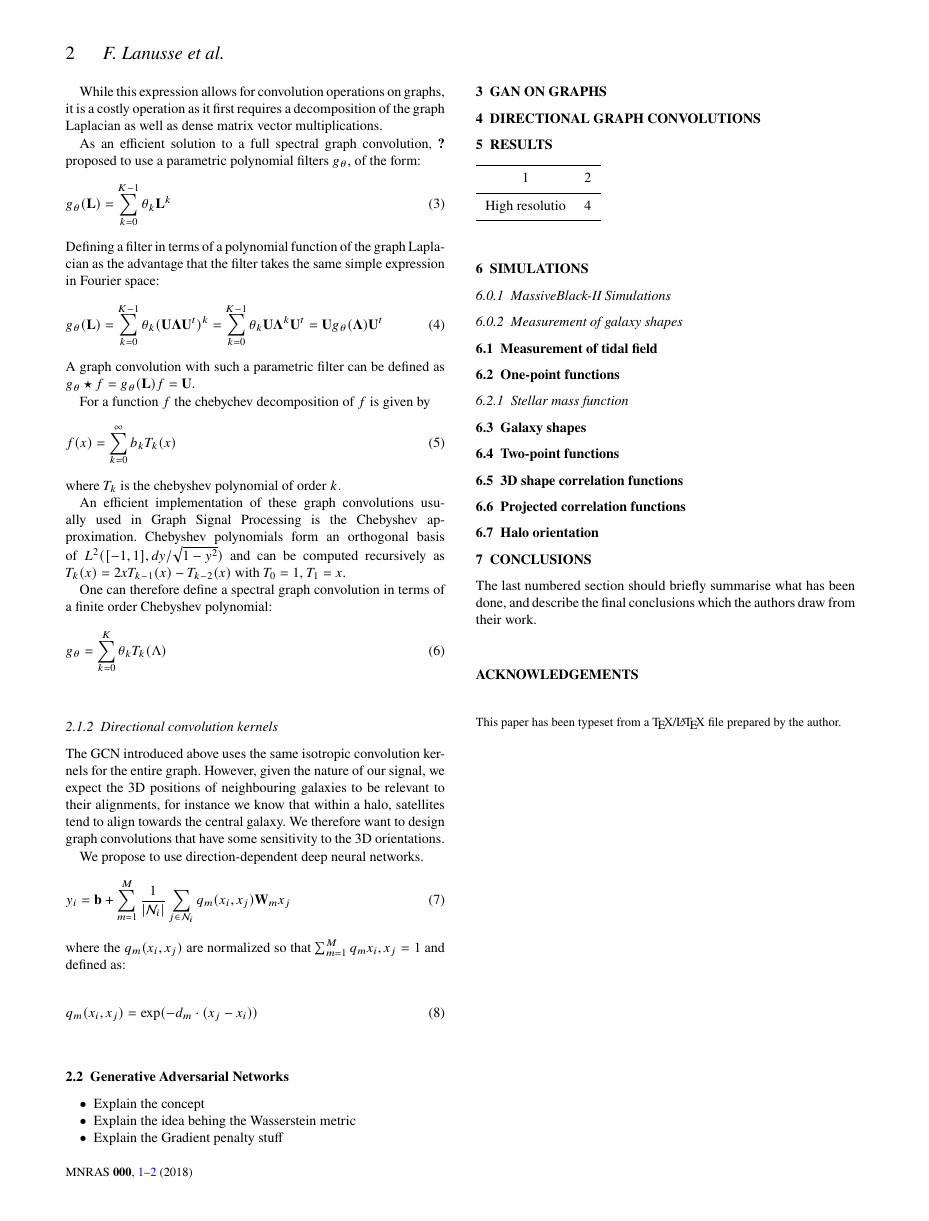
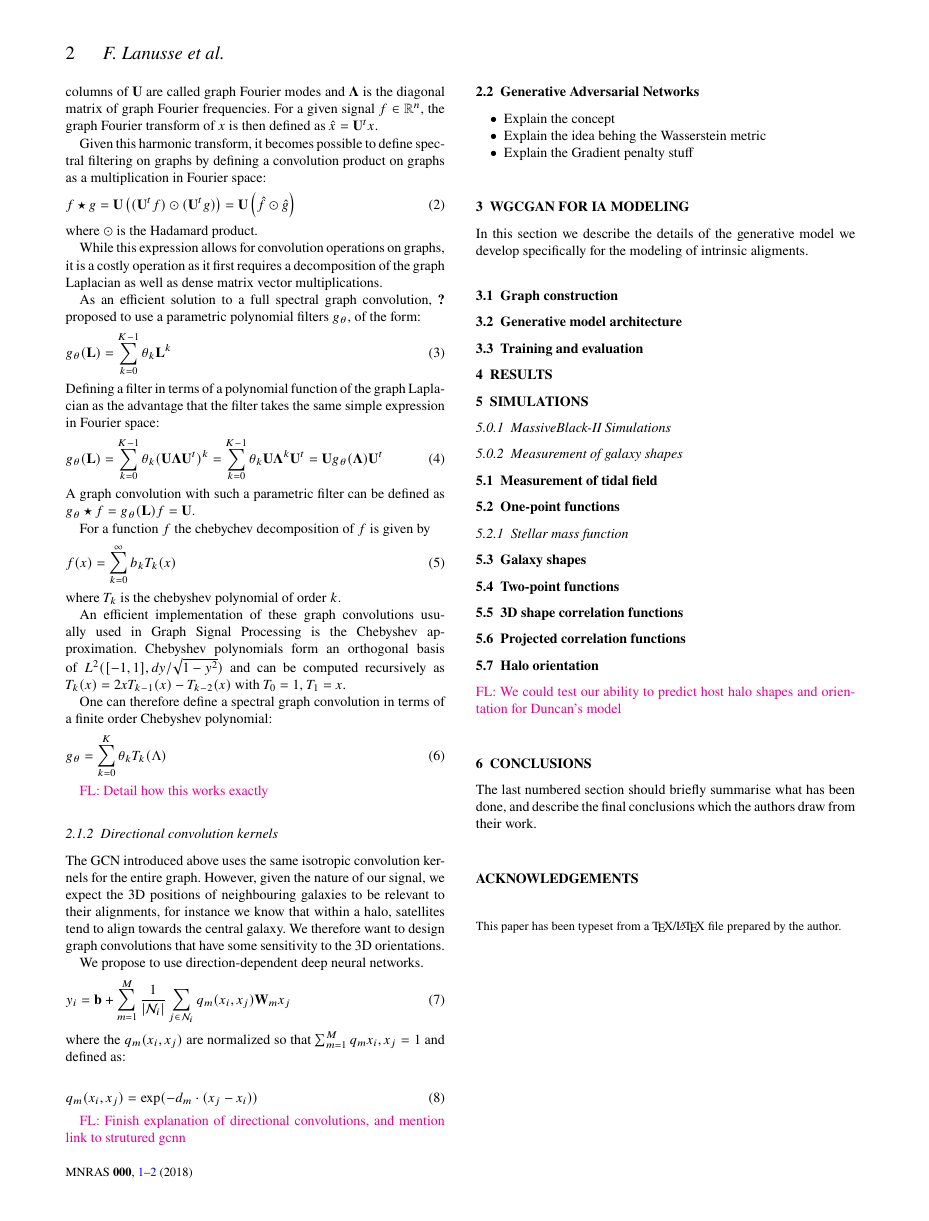
Before and after one commit to yesukhei-git/graphs4ia_2D, a LaTeX paper (article.tex): page 2 of 2. Compiled offline with pdfLaTeX.

Commit message:
Updates from ShareLaTeX

```diff
--- a/article.tex
+++ b/article.tex
@@ -64,8 +64,8 @@
 % The list of authors, and the short list which is used in the headers.
 % If you need two or more lines of authors, add an extra line using \newauthor
 \author[F. Lanusse et al.]{
-Fran\c{c}ois Lanusse,$^{1}$\thanks{E-mail: francois.lanusse@gmail.com}
-Rachel Mandelbaum,$^{1}$
-Siamak Ravanbakhsh,$^{2}$
-Ananth Tenneti,$^{1}$
+Fran\c{c}ois Lanusse,$^{1,2,3,4,5}$\thanks{E-mail: francois.lanusse@gmail.com}
+Rachel Mandelbaum,$^{5}$
+Siamak Ravanbakhsh,$^{6}$
+Ananth Tenneti,$^{5}$
 \newauthor
@@ -180,6 +186,8 @@ One can therefore define a spectral graph convolution in terms of a finite order
 	g_\theta = \sum_{k=0}^K \theta_k T_k(\Lambda)
 \end{equation}
 
+\fl{Detail how this works exactly}
+
 \subsubsection{Directional convolution kernels}
 
 The GCN introduced above uses the same isotropic convolution kernels for the entire graph. However, given the  nature of our signal, we expect the 3D positions of neighbouring galaxies to be relevant to their alignments, for instance we know that within a halo, satellites tend to align towards the central galaxy. We therefore want to design graph convolutions that have some sensitivity to the 3D orientations.
@@ -194,6 +202,7 @@ where the  $q_m(x_i, x_j)$ are normalized so that $\sum_{m=1}^{M} q_m{x_i, x_j}
 		q_m(x_i, x_j) = \exp(- d_m \cdot (x_j - x_i))
 \end{equation}
 
+\fl{Finish explanation of directional convolutions, and mention link to strutured gcnn}
 
 \subsection{Generative Adversarial Networks}
 
@@ -203,20 +212,21 @@ where the  $q_m(x_i, x_j)$ are normalized so that $\sum_{m=1}^{M} q_m{x_i, x_j}
 	\item Explain  the  Gradient penalty stuff
 \end{itemize}
 
+\section{WGCGAN for IA modeling}
 
-\section{GAN on Graphs}
+In this section we describe the details of the generative model we develop specifically for the modeling of
+intrinsic aligments.
 
-\section{Directional Graph Convolutions}
+\subsection{Graph construction}
+
+
+\subsection{Generative model architecture}
+
+
+\subsection{Training and evaluation}
+
 
 \section{Results}
-\begin{tabular}{|c|c|}
-\hline
-1 & 2 \\
-\hline
-High resolutio & 4 \\
-\hline
-\end{tabular}
-
 
 \section{Simulations}
 
@@ -239,6 +250,8 @@ High resolutio & 4 \\
 	\subsection{Projected correlation functions}
 
 \subsection{Halo orientation}
+
+\fl{We could test our ability to predict host halo shapes and orientation for Duncan's model}
 
 \section{Conclusions}
 
```
Also changed, not shown: article.tex (17 more changed lines).
